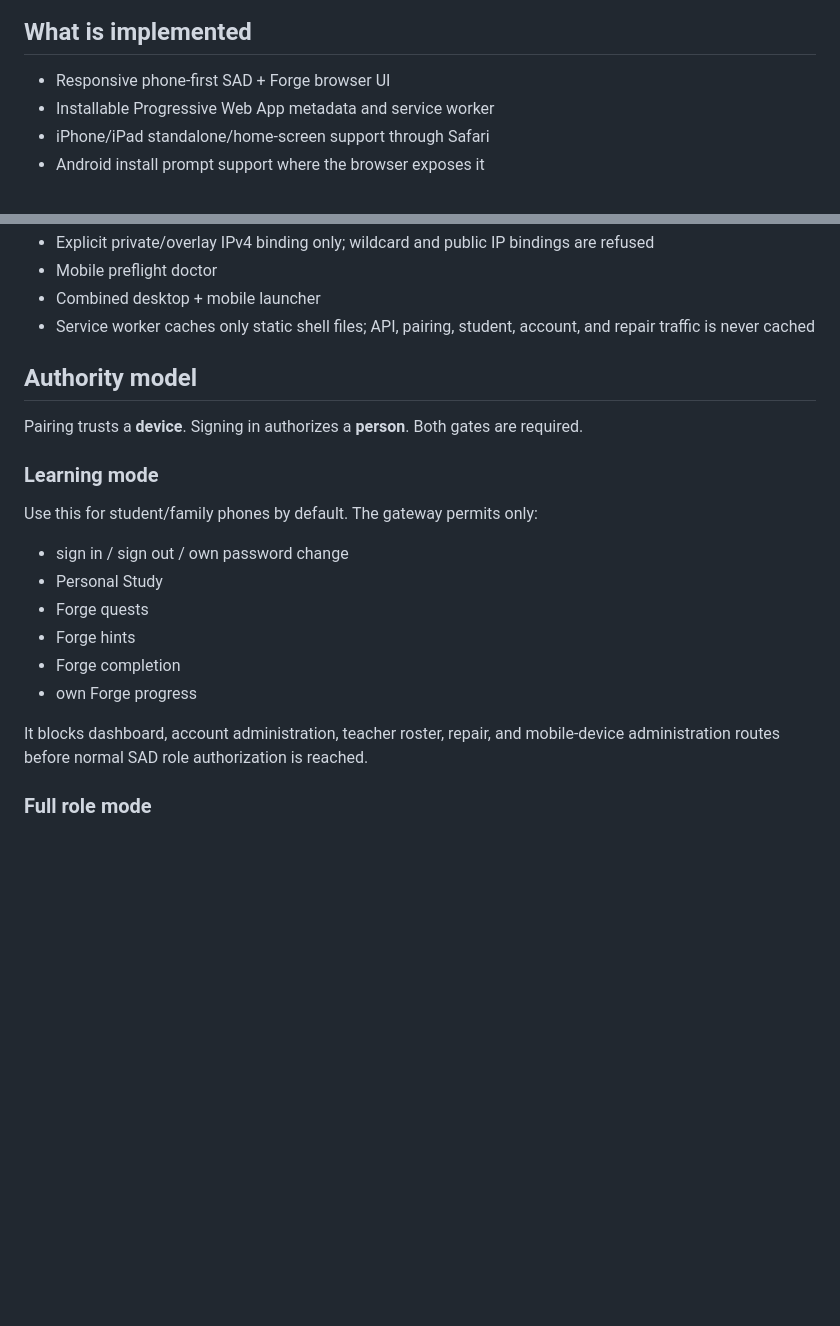
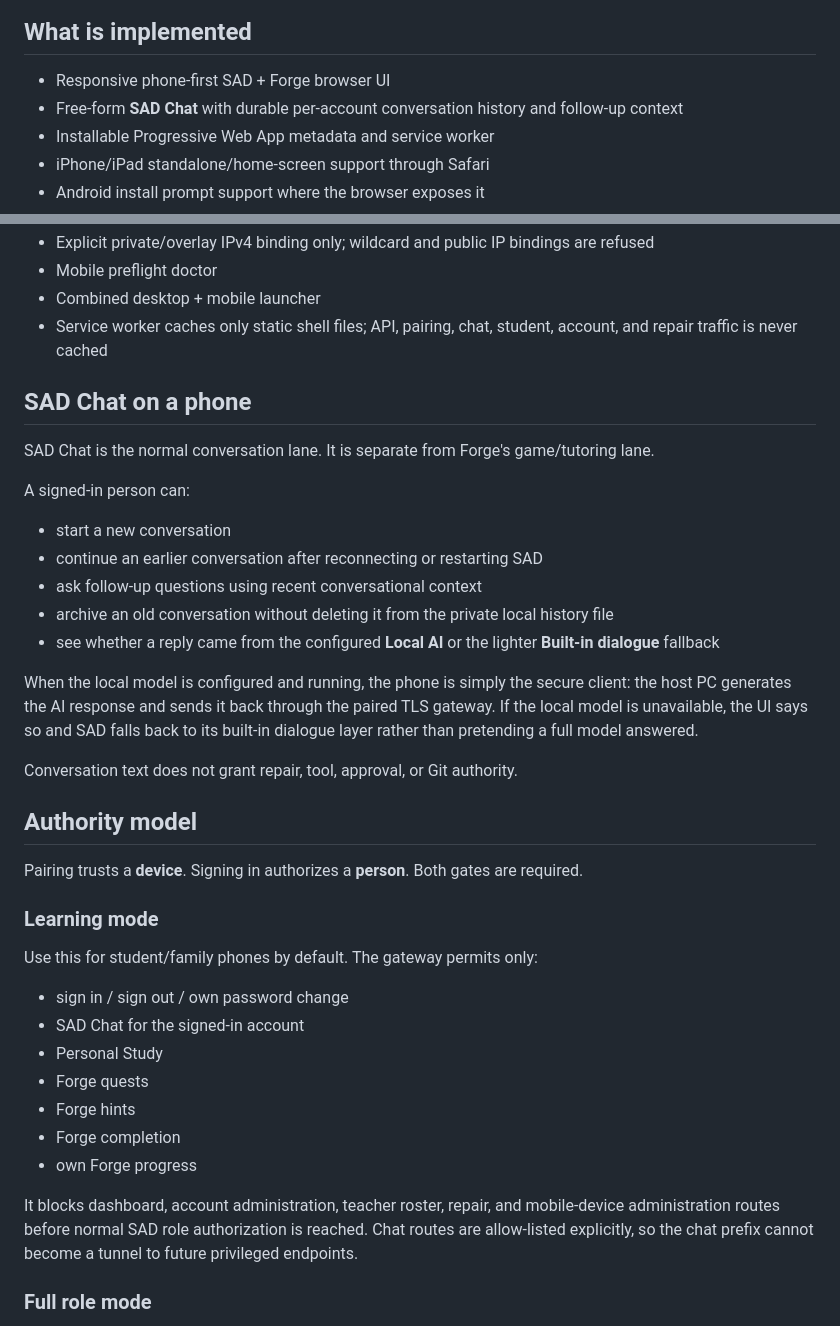
Before and after one commit to 9rr9gkgrb8-code/SAD-Core, a Markdown page: MOBILE.md, 2 parts joined by grey strips. Rendered like a GitHub page; blank space fills up the shorter version.

Commit message:
Document SAD Chat on mobile

```diff
--- a/MOBILE.md
+++ b/MOBILE.md
@@ -5,6 +5,7 @@ SAD Mobile is an optional paired phone surface for the local-first Alpha. It doe
 ## What is implemented
 
 - Responsive phone-first SAD + Forge browser UI
+- Free-form **SAD Chat** with durable per-account conversation history and follow-up context
 - Installable Progressive Web App metadata and service worker
 - iPhone/iPad standalone/home-screen support through Safari
 - Android install prompt support where the browser exposes it
@@ -19,7 +20,23 @@ SAD Mobile is an optional paired phone surface for the local-first Alpha. It doe
 - Explicit private/overlay IPv4 binding only; wildcard and public IP bindings are refused
 - Mobile preflight doctor
 - Combined desktop + mobile launcher
-- Service worker caches only static shell files; API, pairing, student, account, and repair traffic is never cached
+- Service worker caches only static shell files; API, pairing, chat, student, account, and repair traffic is never cached
+
+## SAD Chat on a phone
+
+SAD Chat is the normal conversation lane. It is separate from Forge's game/tutoring lane.
+
+A signed-in person can:
+
+- start a new conversation
+- continue an earlier conversation after reconnecting or restarting SAD
+- ask follow-up questions using recent conversational context
+- archive an old conversation without deleting it from the private local history file
+- see whether a reply came from the configured **Local AI** or the lighter **Built-in dialogue** fallback
+
+When the local model is configured and running, the phone is simply the secure client: the host PC generates the AI response and sends it back through the paired TLS gateway. If the local model is unavailable, the UI says so and SAD falls back to its built-in dialogue layer rather than pretending a full model answered.
+
+Conversation text does not grant repair, tool, approval, or Git authority.
 
 ## Authority model
 
@@ -30,13 +47,14 @@ Pairing trusts a **device**. Signing in authorizes a **person**. Both gates are
 Use this for student/family phones by default. The gateway permits only:
 
 - sign in / sign out / own password change
+- SAD Chat for the signed-in account
 - Personal Study
 - Forge quests
 - Forge hints
 - Forge completion
 - own Forge progress
 
-It blocks dashboard, account administration, teacher roster, repair, and mobile-device administration routes before normal SAD role authorization is reached.
+It blocks dashboard, account administration, teacher roster, repair, and mobile-device administration routes before normal SAD role authorization is reached. Chat routes are allow-listed explicitly, so the chat prefix cannot become a tunnel to future privileged endpoints.
 
 ### Full role mode
 
```
Also changed, not shown: other parts of MOBILE.md (+8 -6 lines).
